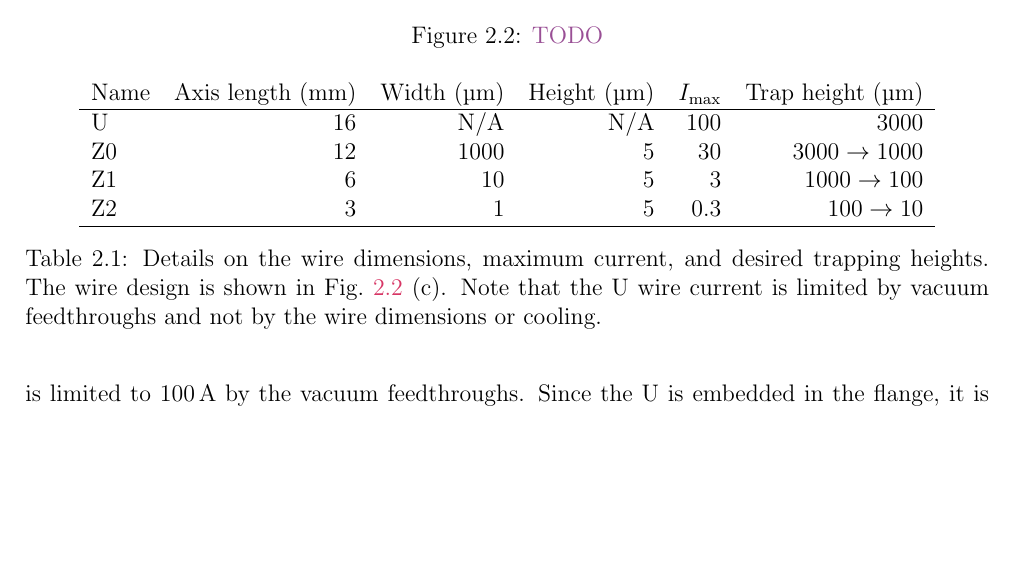
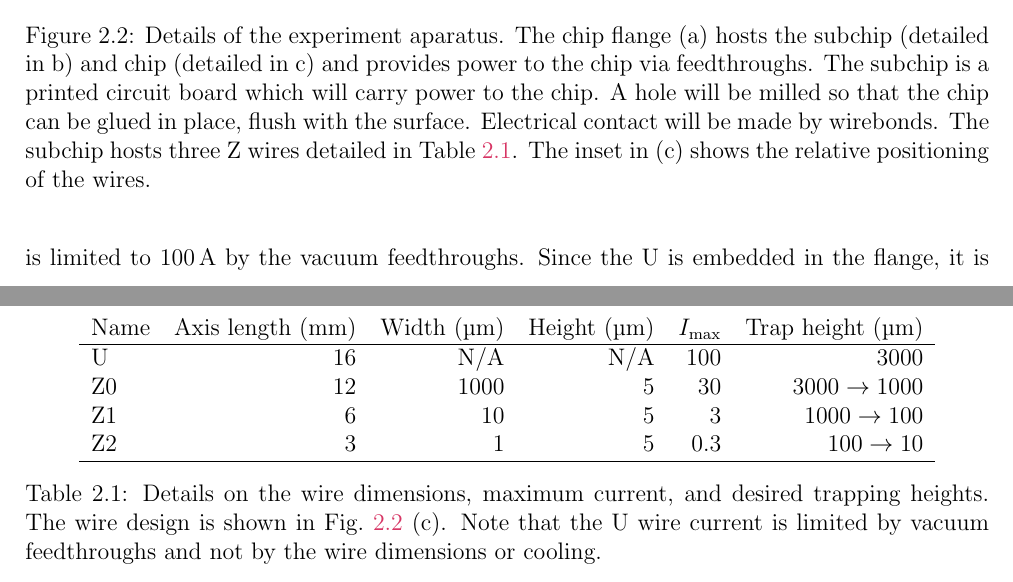
Before and after one commit to mcgarc/PhDWrite, a LaTeX thesis (main.tex, which reads chapters/design.tex): part of page 12 of 39 before the commit and two parts of pages 12 and 13 of 40 after it, the two joined at a grey line, cut at the place of the change, the shorter picture padded with empty space. Compiled offline with pdfLaTeX.

Commit message:
finish apparatus fig

```diff
--- a/chapters/design.tex
+++ b/chapters/design.tex
@@ -101,3 +103,11 @@ limits the depth of the trap.
+    Details of the experiment aparatus. The chip flange (a) hosts the subchip
+    (detailed in b) and chip (detailed in c) and provides power to the chip via
+    feedthroughs. The subchip is a printed circuit board which will carry power
+    to the chip. A hole will be milled so that the chip can be glued in place,
+    flush with the surface. Electrical contact will be made by wirebonds. The
+    subchip hosts three Z wires detailed in \mytableref{design:table:wires}.
+    The inset in (c) shows the relative positioning of the wires.
+  }
   \label{design:fig:chipexperiment}
 \end{figure}
 
```
Also changed, not shown: chapters/design.tex (6 more changed lines).
